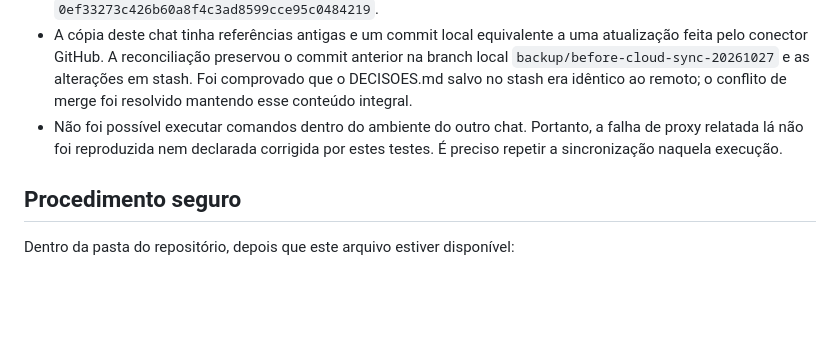
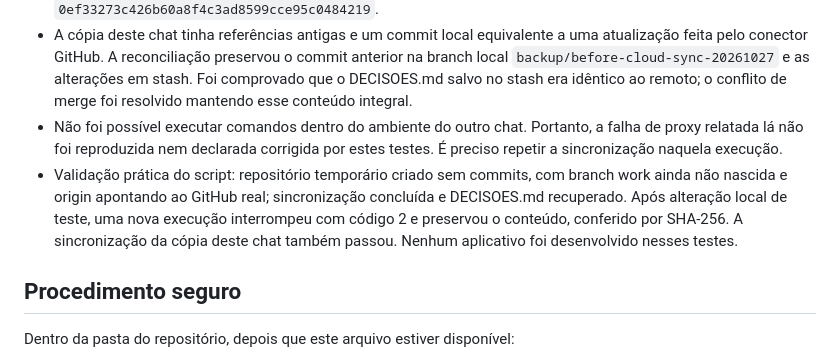
Before and after one commit to Yuri-Medeiros/App-Controle-Financeiro, a Markdown page: SINCRONIZACAO_CLOUD.md, the part around the change. GitHub-like rendering; blank space fills up the shorter version.

Commit message:
Document successful empty-checkout and local-change preservation checks

```diff
--- a/SINCRONIZACAO_CLOUD.md
+++ b/SINCRONIZACAO_CLOUD.md
@@ -7,6 +7,7 @@
 - A branch padrão remota é `work`. Ela contém commits e DECISOES.md. O HEAD remoto antes desta correção era `0ef33273c426b60a8f4c3ad8599cce95c0484219`.
 - A cópia deste chat tinha referências antigas e um commit local equivalente a uma atualização feita pelo conector GitHub. A reconciliação preservou o commit anterior na branch local `backup/before-cloud-sync-20261027` e as alterações em stash. Foi comprovado que o DECISOES.md salvo no stash era idêntico ao remoto; o conflito de merge foi resolvido mantendo esse conteúdo integral.
 - Não foi possível executar comandos dentro do ambiente do outro chat. Portanto, a falha de proxy relatada lá não foi reproduzida nem declarada corrigida por estes testes. É preciso repetir a sincronização naquela execução.
+- Validação prática do script: repositório temporário criado sem commits, com branch work ainda não nascida e origin apontando ao GitHub real; sincronização concluída e DECISOES.md recuperado. Após alteração local de teste, uma nova execução interrompeu com código 2 e preservou o conteúdo, conferido por SHA-256. A sincronização da cópia deste chat também passou. Nenhum aplicativo foi desenvolvido nesses testes.
 
 ## Procedimento seguro
 
```
